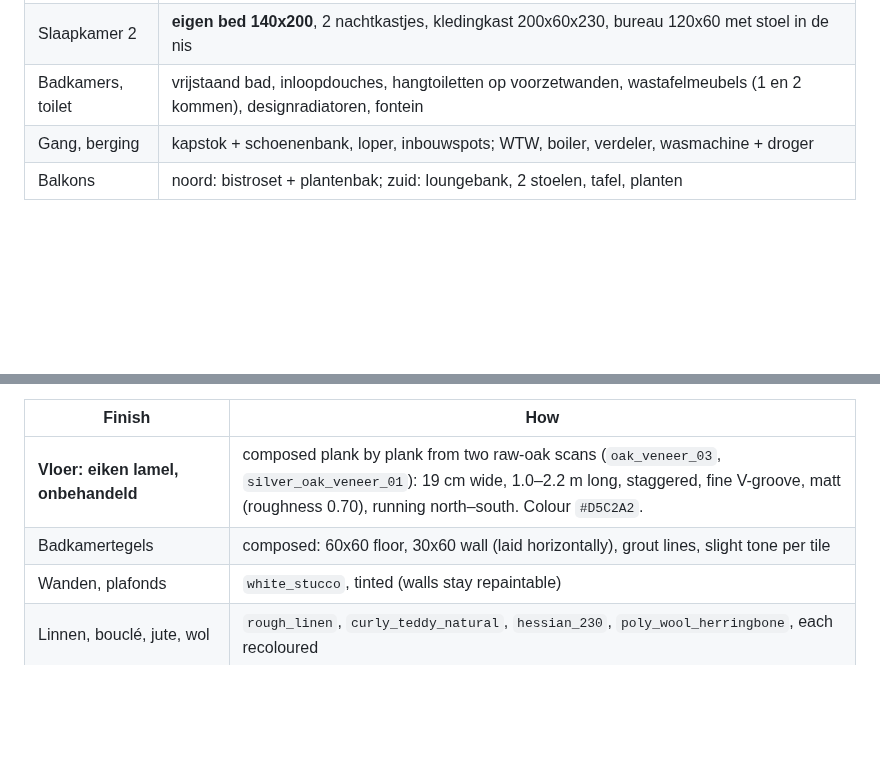
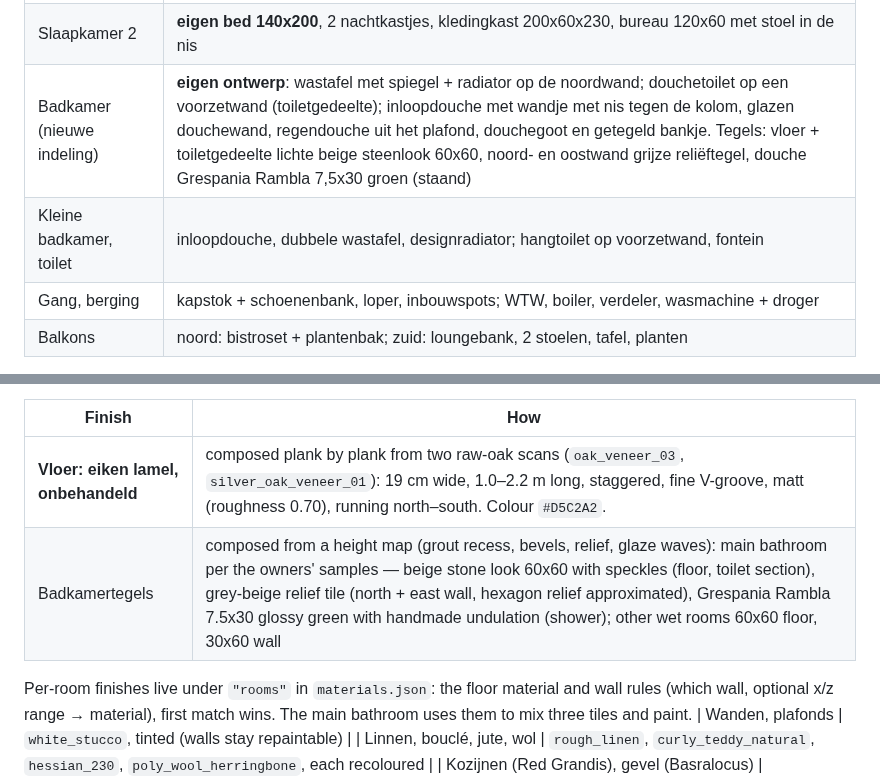
Before and after one commit to pq5rtmqxzb-lgtm/ZoekDePot, a Markdown page: v2/README.md, 2 parts joined by grey strips. Drawn GitHub-style; blank space fills up the shorter version.

```diff
--- a/v2/README.md
+++ b/v2/README.md
@@ -53,7 +53,8 @@ another piece, or leaves its room.
 | Woonkamer, zuid | 2 linnen fauteuils + bijzettafel bij de grote pui, vloerkleed, vloerlamp, planten, vitrage |
 | Slaapkamer 1 | **eigen bed 140x200** met gestoffeerd hoofdbord, nachtkastje + lamp, kledingkast 160x60x230, leesstoel + lamp in de NW-punt, verduisterend linnen |
 | Slaapkamer 2 | **eigen bed 140x200**, 2 nachtkastjes, kledingkast 200x60x230, bureau 120x60 met stoel in de nis |
-| Badkamers, toilet | vrijstaand bad, inloopdouches, hangtoiletten op voorzetwanden, wastafelmeubels (1 en 2 kommen), designradiatoren, fontein |
+| Badkamer (nieuwe indeling) | **eigen ontwerp**: wastafel met spiegel + radiator op de noordwand; douchetoilet op een voorzetwand (toiletgedeelte); inloopdouche met wandje met nis tegen de kolom, glazen douchewand, regendouche uit het plafond, douchegoot en getegeld bankje. Tegels: vloer + toiletgedeelte lichte beige steenlook 60x60, noord- en oostwand grijze reliëftegel, douche Grespania Rambla 7,5x30 groen (staand) |
+| Kleine badkamer, toilet | inloopdouche, dubbele wastafel, designradiator; hangtoilet op voorzetwand, fontein |
 | Gang, berging | kapstok + schoenenbank, loper, inbouwspots; WTW, boiler, verdeler, wasmachine + droger |
 | Balkons | noord: bistroset + plantenbak; zuid: loungebank, 2 stoelen, tafel, planten |
 
@@ -72,7 +73,11 @@ not committed) and writes the final maps to `v2/build/textures/`.
 | Finish | How |
 |---|---|
 | **Vloer: eiken lamel, onbehandeld** | composed plank by plank from two raw-oak scans (`oak_veneer_03`, `silver_oak_veneer_01`): 19 cm wide, 1.0–2.2 m long, staggered, fine V-groove, matt (roughness 0.70), running north–south. Colour `#D5C2A2`. |
-| Badkamertegels | composed: 60x60 floor, 30x60 wall (laid horizontally), grout lines, slight tone per tile |
+| Badkamertegels | composed from a height map (grout recess, bevels, relief, glaze waves): main bathroom per the owners' samples — beige stone look 60x60 with speckles (floor, toilet section), grey-beige relief tile (north + east wall, hexagon relief approximated), Grespania Rambla 7.5x30 glossy green with handmade undulation (shower); other wet rooms 60x60 floor, 30x60 wall |
+
+Per-room finishes live under `"rooms"` in `materials.json`: the floor
+material and wall rules (which wall, optional x/z range → material), first
+match wins. The main bathroom uses them to mix three tiles and paint.
 | Wanden, plafonds | `white_stucco`, tinted (walls stay repaintable) |
 | Linnen, bouclé, jute, wol | `rough_linen`, `curly_teddy_natural`, `hessian_230`, `poly_wool_herringbone`, each recoloured |
 | Kozijnen (Red Grandis), gevel (Basralocus) | `sapele_veneer`, `wood_planks_grey` |
```
Also changed, not shown: other parts of v2/README.md (+1 -1 lines), v2/docs/renders/badkamer2.png (added), 9 other files.
